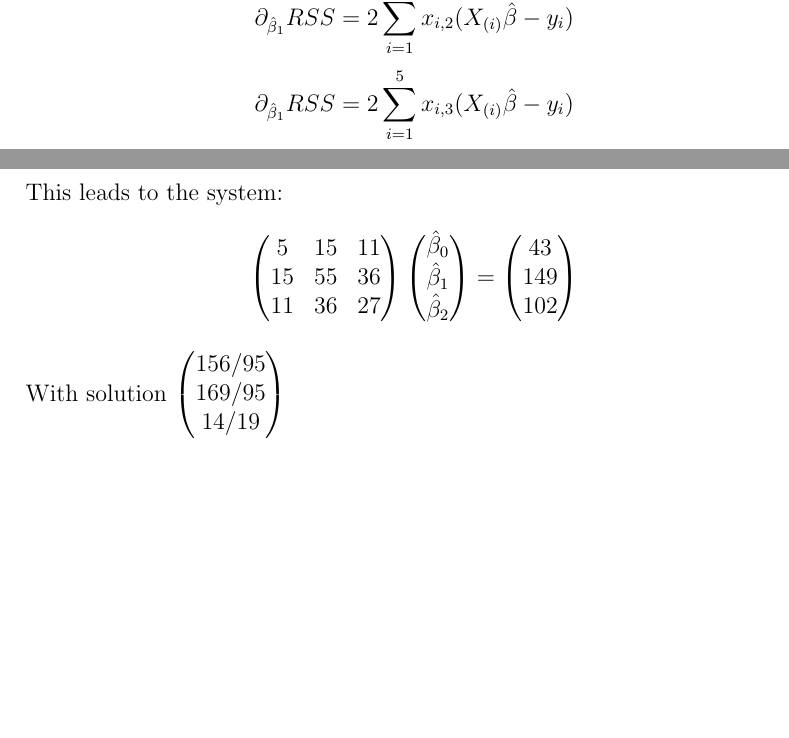
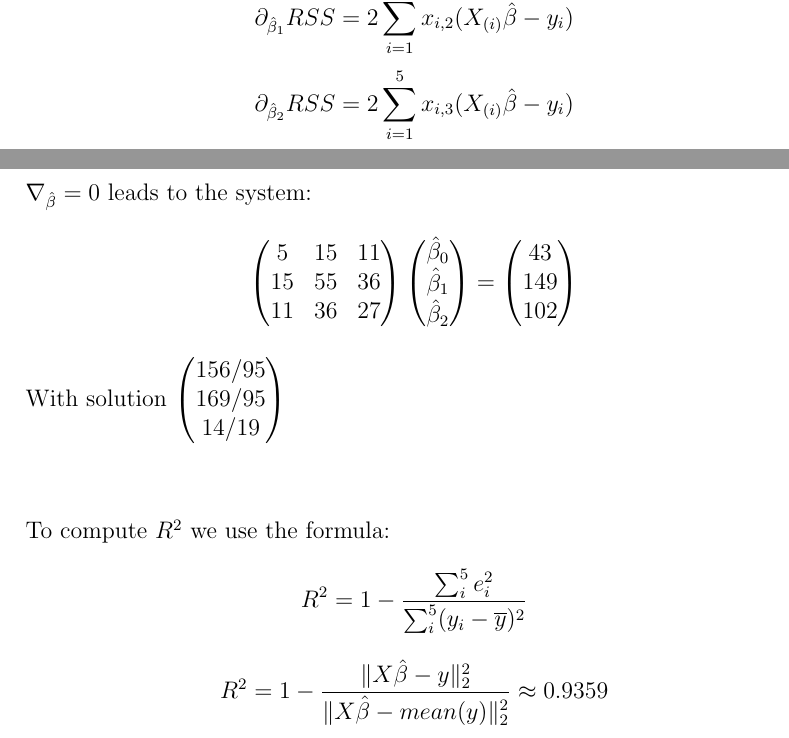
Before and after one commit to samueleserri/Elements-of-machine-learning, a LaTeX document (ex3.tex): two parts of pages 1 and 2 of 2, joined at a grey line, cut so that both start at the same text, the shorter picture padded with empty space. Compiled offline with pdfLaTeX.

Commit message:
R square added

```diff
--- a/ex3.tex
+++ b/ex3.tex
@@ -44,9 +44,9 @@ To find the optimal parameters we compute $\nabla_{\hat\beta}$ and set it to 0.
     \partial_{\hat\beta_1}RSS = 2\sum_{i = 1}^{5}x_{i,2}(X_{(i)}\hat\beta - y_i)
 \end{equation*}
 \begin{equation*}
-    \partial_{\hat\beta_1}RSS = 2\sum_{i = 1}^{5}x_{i,3}(X_{(i)}\hat\beta - y_i)
+    \partial_{\hat\beta_2}RSS = 2\sum_{i = 1}^{5}x_{i,3}(X_{(i)}\hat\beta - y_i)
 \end{equation*}
-This leads to the system: \begin{equation*}
+$\nabla_{\hat\beta} = 0$ leads to the system: \begin{equation*}
     \begin{pmatrix}
         5 & 15 & 11 \\ 15 & 55 & 36 \\ 11 & 36 & 27
     \end{pmatrix}\begin{pmatrix}
@@ -58,4 +58,11 @@ This leads to the system: \begin{equation*}
 With solution $\begin{pmatrix}
     156/95 \\ 169/95 \\ 14/19
 \end{pmatrix}$
+\section*{}
+To compute $R^2$ we use the formula: \begin{equation*}
+    R^2 = 1 - \frac{\sum_{i}^{5}e_i^2}{\sum_i^5 (y_i - \overline{y})^2}
+\end{equation*}
+\begin{equation*}
+    R^2 = 1  - \frac{\|X\hat\beta - y\|_2^2}{\|X\hat\beta - mean(y)\|_2^2} \approx 0.9359
+\end{equation*}
 \end{document}
```
